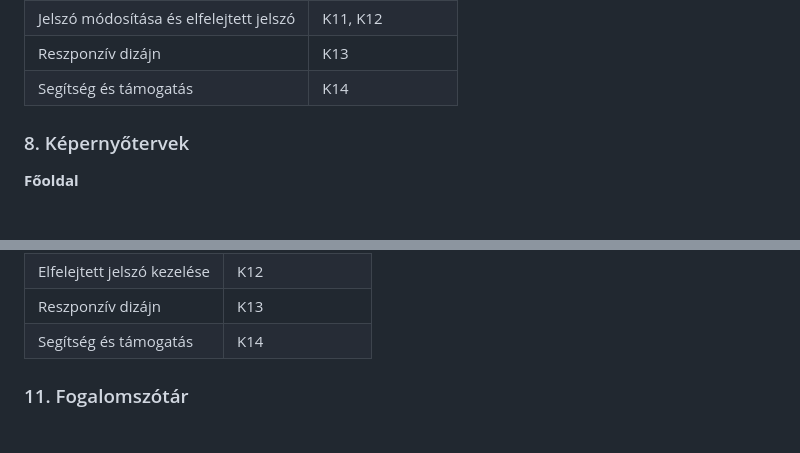
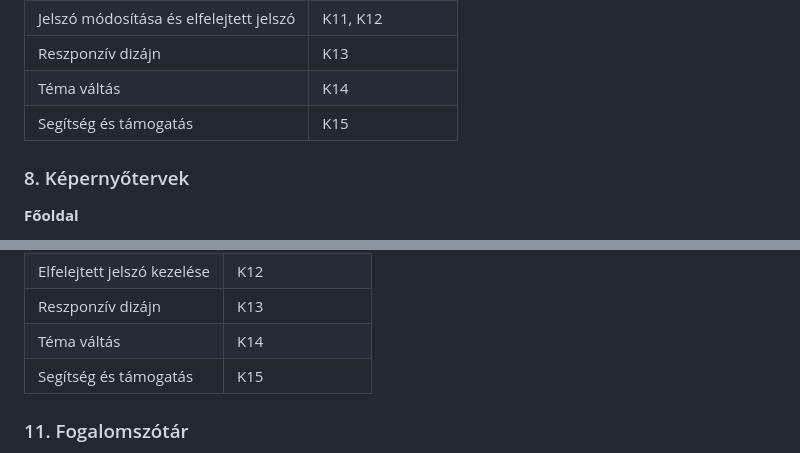
Before and after one commit to kuni02q/Kepfeltolto, a Markdown page: README.md, 2 parts joined by grey strips. GitHub-like rendering.

```diff
--- a/README.md
+++ b/README.md
@@ -103,7 +103,8 @@ A Best Gallery célja egy olyan képmegosztó platform létrehozása, amely egys
 | Kedvencek kezelése | K10 |
 | Jelszó módosítása és elfelejtett jelszó | K11, K12 |
 | Reszponzív dizájn | K13 |
-| Segítség és támogatás | K14 |
+| Téma váltás | K14 |
+| Segítség és támogatás | K15 |
 
 ### 8. Képernyőtervek
 **Főoldal**
@@ -153,7 +154,8 @@ A Best Gallery célja egy olyan képmegosztó platform létrehozása, amely egys
 | Jelszó módosítása | K11 |
 | Elfelejtett jelszó kezelése | K12 |
 | Reszponzív dizájn | K13 |
-| Segítség és támogatás | K14 |
+| Téma váltás | K14 |
+| Segítség és támogatás | K15 |
 
 ### 11. Fogalomszótár
 - **Profil**: A felhasználó személyes oldala az alkalmazásban.
```
